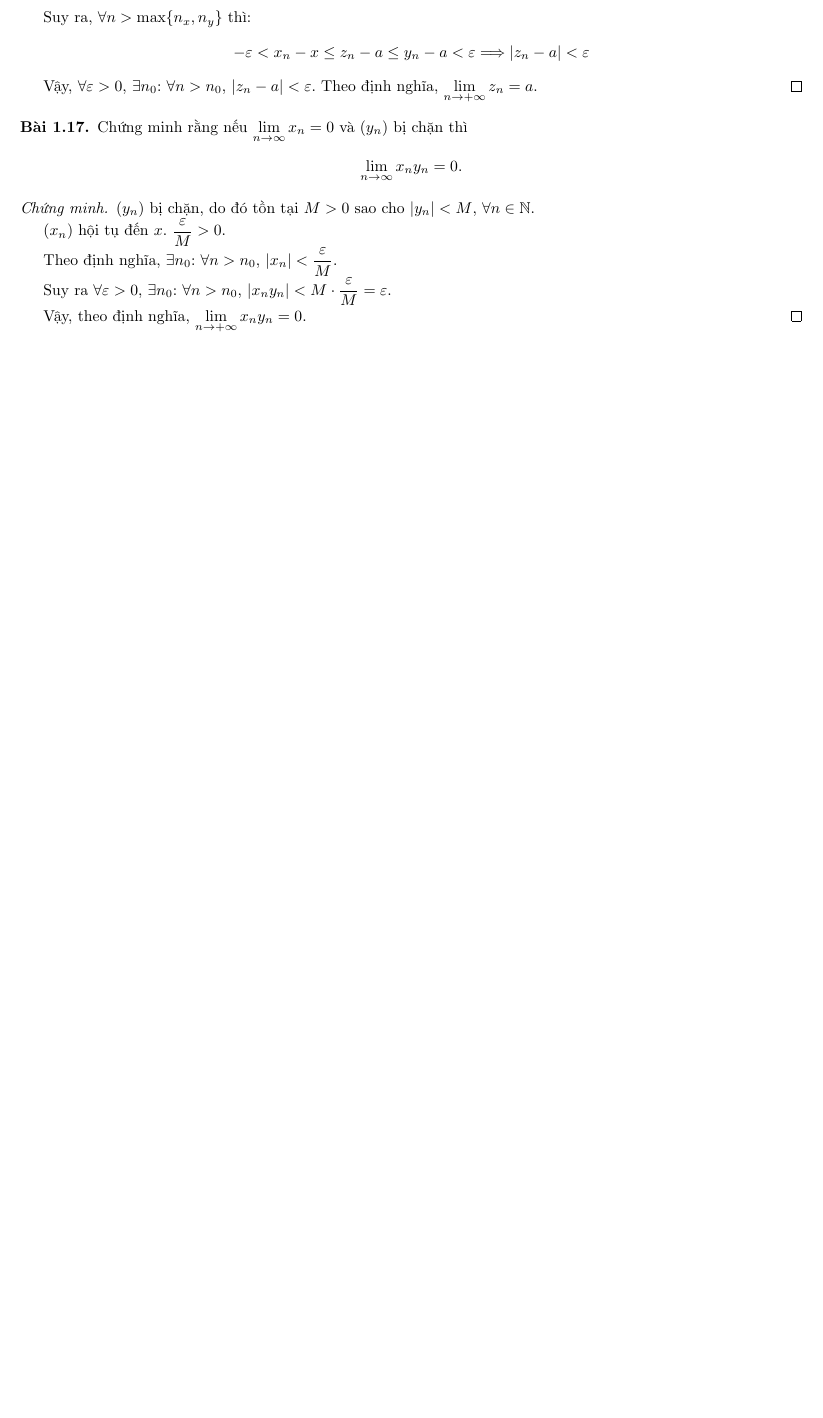
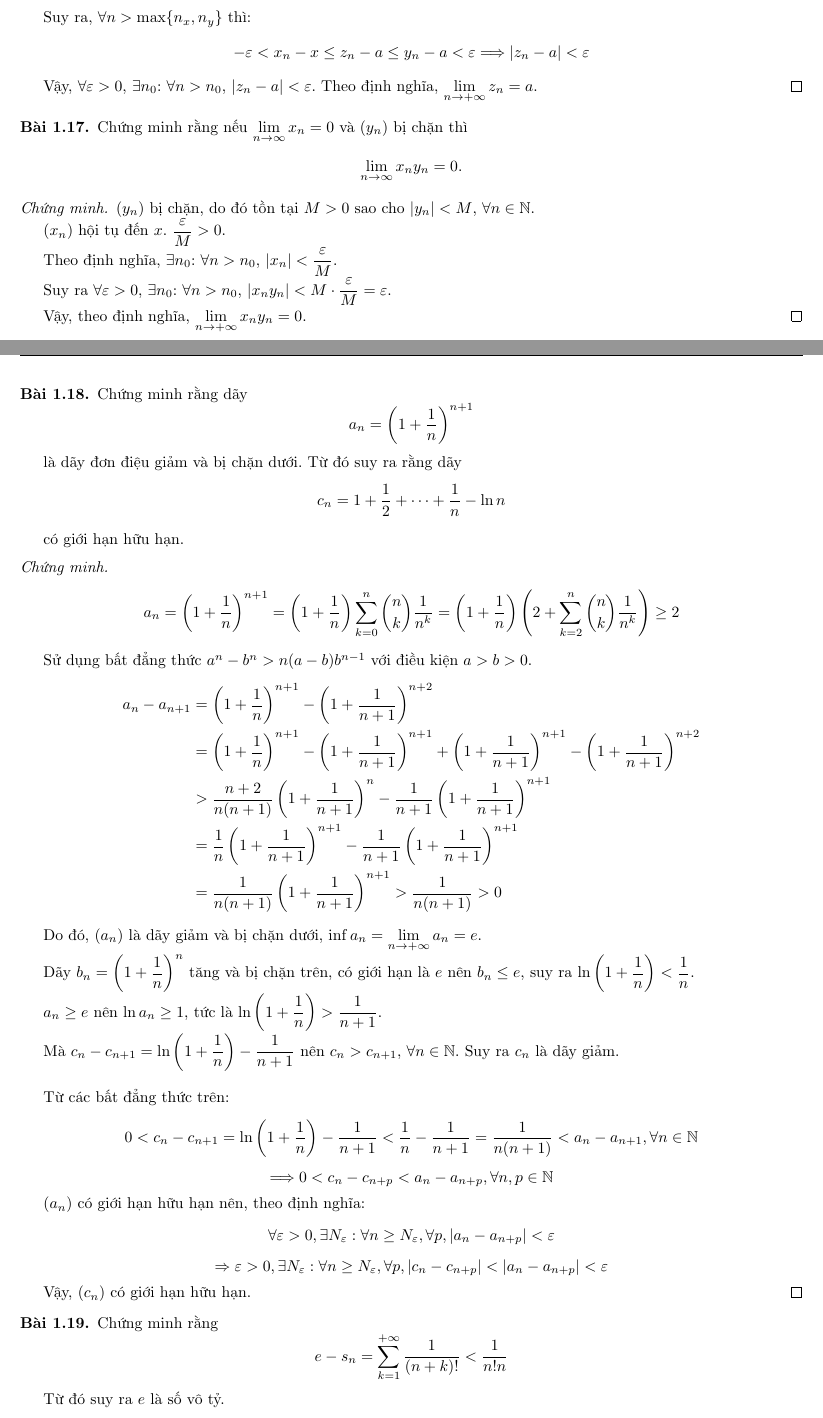
Before and after one commit to duong-ngo/mathematik, a LaTeX document (analysis/main.tex, which reads analysis/chapter1/chapter1.tex): part of page 9 of 9 before the commit and two parts of pages 9 and 10 of 11 after it, the two joined at a grey line, cut so that both start at the same text, the shorter picture padded with empty space. Compiled offline with pdfLaTeX.

Commit message:
Analysis, chapter 1, exercises 18, 19

```diff
--- a/analysis/chapter1/chapter1.tex
+++ b/analysis/chapter1/chapter1.tex
@@ -394,3 +394,56 @@
     \par Vậy, theo định nghĩa, $\lim\limits_{n\to+\infty} x_{n}y_{n} = 0$.
 \end{proof}
 
+\begin{exercise}
+    Chứng minh rằng dãy
+    \[
+        a_{n} = \left(1 + \frac{1}{n}\right)^{n+1}
+    \]
+    \par là dãy đơn điệu giảm và bị chặn dưới. Từ đó suy ra rằng dãy
+    \[
+        c_{n} = 1 + \frac{1}{2} + \cdots + \frac{1}{n} - \ln n
+    \]
+    \par có giới hạn hữu hạn.
+\end{exercise}
+
+\begin{proof}
+    \[
+        a_{n} = \left(1 + \frac{1}{n}\right)^{n+1} = \left(1 + \frac{1}{n}\right)\sum^{n}_{k=0}\binom{n}{k}\frac{1}{n^{k}} = \left(1 + \frac{1}{n}\right)\left(2 + \sum^{n}_{k=2}\binom{n}{k}\frac{1}{n^{k}}\right) \ge 2
+    \]
+    \par Sử dụng bất đẳng thức $a^{n} - b^{n} > n(a-b)b^{n-1}$ với điều kiện $a > b > 0$.
+    \begin{align*}
+        a_{n} - a_{n+1} & = \left(1 + \frac{1}{n}\right)^{n+1} - \left(1 + \frac{1}{n+1}\right)^{n+2} \\
+                        & = \left(1 + \frac{1}{n}\right)^{n+1} - \left(1 + \frac{1}{n+1}\right)^{n+1} + \left(1 + \frac{1}{n+1}\right)^{n+1} - \left(1 + \frac{1}{n+1}\right)^{n+2} \\
+                        & > \frac{n+2}{n(n+1)}\left(1 + \frac{1}{n+1}\right)^{n} - \frac{1}{n+1}\left(1 + \frac{1}{n+1}\right)^{n+1} \\
+                        & = \frac{1}{n}\left(1 + \frac{1}{n+1}\right)^{n+1} - \frac{1}{n+1}\left(1 + \frac{1}{n+1}\right)^{n+1} \\
+                        & = \frac{1}{n(n+1)}\left(1 + \frac{1}{n+1}\right)^{n+1} > \frac{1}{n(n+1)} > 0
+    \end{align*}
+    \par Do đó, $(a_{n})$ là dãy giảm và bị chặn dưới, $\inf a_{n} = \lim\limits_{n\to+\infty}a_{n} = e$.
+    \par Dãy $b_{n} = \left(1 + \dfrac{1}{n}\right)^{n}$ tăng và bị chặn trên, có giới hạn là $e$ nên $b_{n} \le e$, suy ra $\ln\left(1 + \dfrac{1}{n}\right) < \dfrac{1}{n}$.
+    \par $a_{n} \ge e$ nên $\ln a_{n} \ge 1$, tức là $\ln\left(1 + \dfrac{1}{n}\right) > \dfrac{1}{n+1}$.
+    \par Mà $c_{n} - c_{n+1} = \ln\left(1 + \dfrac{1}{n}\right) - \dfrac{1}{n+1}$ nên $c_{n} > c_{n+1}$, $\forall n\in\mathbb{N}$. Suy ra $c_{n}$ là dãy giảm.
+    \bigskip
+    \par Từ các bất đẳng thức trên:
+    \[
+        0 < c_{n} - c_{n+1} = \ln\left(1 + \frac{1}{n}\right) - \frac{1}{n+1} < \frac{1}{n} - \frac{1}{n+1} = \frac{1}{n(n+1)} < a_{n} - a_{n+1}, \forall n\in\mathbb{N}
+    \]
+    \[
+        \Longrightarrow 0 < c_{n} - c_{n+p} < a_{n} - a_{n+p}, \forall n, p\in\mathbb{N}
+    \]
+    \par $(a_{n})$ có giới hạn hữu hạn nên, theo định nghĩa:
+    \[
+        \forall\varepsilon > 0, \exists N_{\varepsilon}: \forall n\ge N_{\varepsilon},\forall p, \abs{a_{n} - a_{n+p}} < \varepsilon
+    \]
+    \[
+        \Rightarrow\varepsilon > 0, \exists N_{\varepsilon}: \forall n\ge N_{\varepsilon},\forall p, \abs{c_{n} - c_{n+p}} < \abs{a_{n} - a_{n+p}} < \varepsilon
+    \]
+    \par Vậy, $(c_{n})$ có giới hạn hữu hạn.
+\end{proof}
+
+\begin{exercise}
+    Chứng minh rằng
+    \[
+        e - s_{n} = \sum^{+\infty}_{k=1}\frac{1}{(n+k)!} < \frac{1}{n!n}
+    \]
+    \par Từ đó suy ra $e$ là số vô tỷ.
+\end{exercise}
```
Also changed, not shown: Makefile, analysis/chapter1/chapter1.tex (14 more changed lines).
